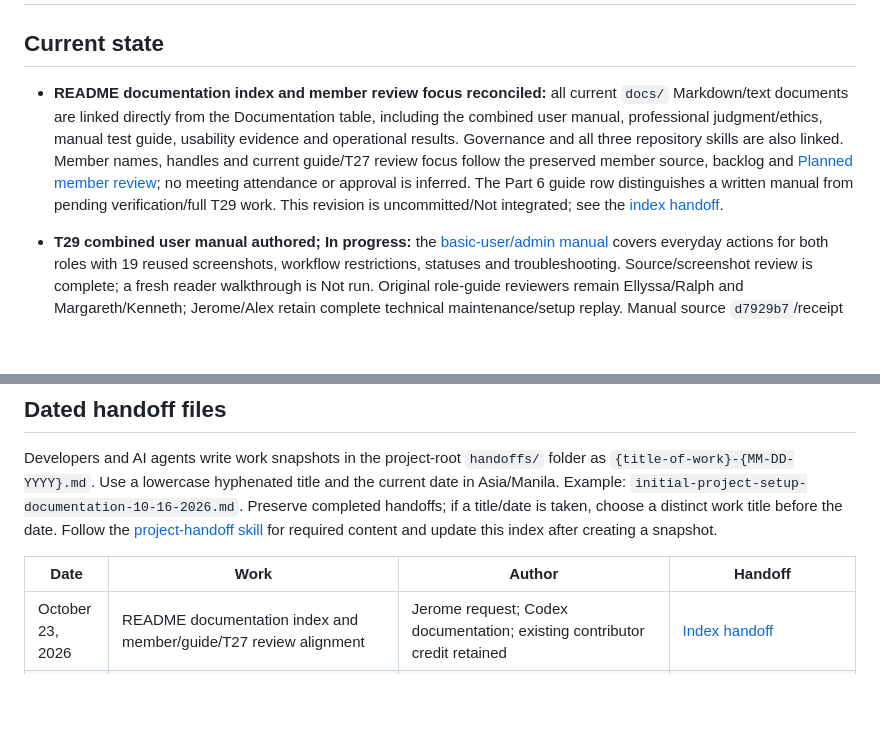
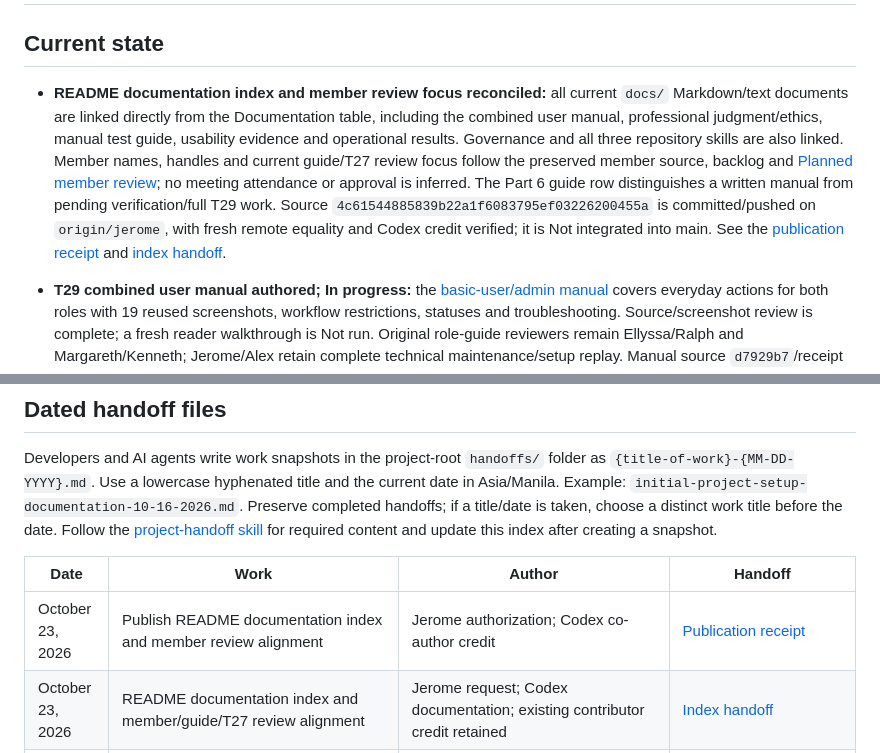
Before and after one commit to javecilla/Campus-Equipment-Borrowing-System, a Markdown page: HANDOFF.md, 2 parts joined by grey strips. Drawn GitHub-style; blank space fills up the shorter version.

```diff
--- a/HANDOFF.md
+++ b/HANDOFF.md
@@ -2,7 +2,7 @@
 
 ## Current state
 
-- **README documentation index and member review focus reconciled:** all current `docs/` Markdown/text documents are linked directly from the Documentation table, including the combined user manual, professional judgment/ethics, manual test guide, usability evidence and operational results. Governance and all three repository skills are also linked. Member names, handles and current guide/T27 review focus follow the preserved member source, backlog and [Planned member review](docs/professional-judgment-and-ethics.md#planned-member-review); no meeting attendance or approval is inferred. The Part 6 guide row distinguishes a written manual from pending verification/full T29 work. This revision is uncommitted/Not integrated; see the [index handoff](handoffs/readme-documentation-index-and-member-review-alignment-10-23-2026.md).
+- **README documentation index and member review focus reconciled:** all current `docs/` Markdown/text documents are linked directly from the Documentation table, including the combined user manual, professional judgment/ethics, manual test guide, usability evidence and operational results. Governance and all three repository skills are also linked. Member names, handles and current guide/T27 review focus follow the preserved member source, backlog and [Planned member review](docs/professional-judgment-and-ethics.md#planned-member-review); no meeting attendance or approval is inferred. The Part 6 guide row distinguishes a written manual from pending verification/full T29 work. Source `4c61544885839b22a1f6083795ef03226200455a` is committed/pushed on `origin/jerome`, with fresh remote equality and Codex credit verified; it is Not integrated into main. See the [publication receipt](handoffs/readme-index-and-member-review-publication-10-23-2026.md) and [index handoff](handoffs/readme-documentation-index-and-member-review-alignment-10-23-2026.md).
 
 - **T29 combined user manual authored; In progress:** the [basic-user/admin manual](docs/user-manual-guides.md) covers everyday actions for both roles with 19 reused screenshots, workflow restrictions, statuses and troubleshooting. Source/screenshot review is complete; a fresh reader walkthrough is Not run. Original role-guide reviewers remain Ellyssa/Ralph and Margareth/Kenneth; Jerome/Alex retain complete technical maintenance/setup replay. Manual source `d7929b7`/receipt `65d5049` is integrated through user-merged PR #70 at `455518a`, with fresh source ancestry and exact receipt/merge-tree equality verified; full T29 remains In progress. See the [publication receipt](handoffs/t29-user-manual-publication-10-23-2026.md). Review baseline is user-merged PR #69 at `0396bca`, exactly preserving `38d9e41`; T22/T24 source ancestry is verified. See the [authoring handoff](handoffs/t29-combined-user-manual-with-screenshots-10-23-2026.md).
 
@@ -99,6 +99,7 @@ Developers and AI agents write work snapshots in the project-root `handoffs/` fo
 
 | Date | Work | Author | Handoff |
 | --- | --- | --- | --- |
+| October 23, 2026 | Publish README documentation index and member review alignment | Jerome authorization; Codex co-author credit | [Publication receipt](handoffs/readme-index-and-member-review-publication-10-23-2026.md) |
 | October 23, 2026 | README documentation index and member/guide/T27 review alignment | Jerome request; Codex documentation; existing contributor credit retained | [Index handoff](handoffs/readme-documentation-index-and-member-review-alignment-10-23-2026.md) |
 | October 23, 2026 | Publish combined user manual and verify README T29 status | Jerome authorization; Codex co-author credit; original guide ownership retained | [Publication receipt](handoffs/t29-user-manual-publication-10-23-2026.md) |
 | October 23, 2026 | Combined basic-user/admin manual with existing screenshots | Jerome authorization; Codex authoring; original guide owners retained as reviewers | [User-manual handoff](handoffs/t29-combined-user-manual-with-screenshots-10-23-2026.md) |
```
Also changed, not shown: docs/tasks.md (+1 -1 lines), handoffs/readme-index-and-member-review-publication-10-23-2026.md (added, +26 -0 lines).
